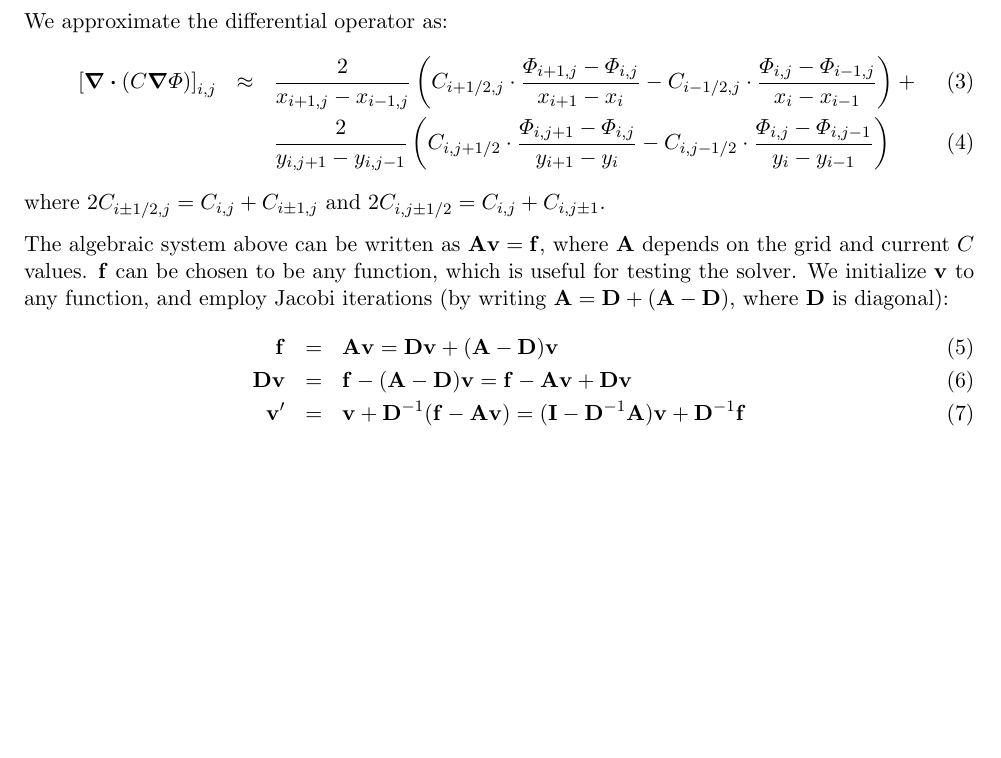
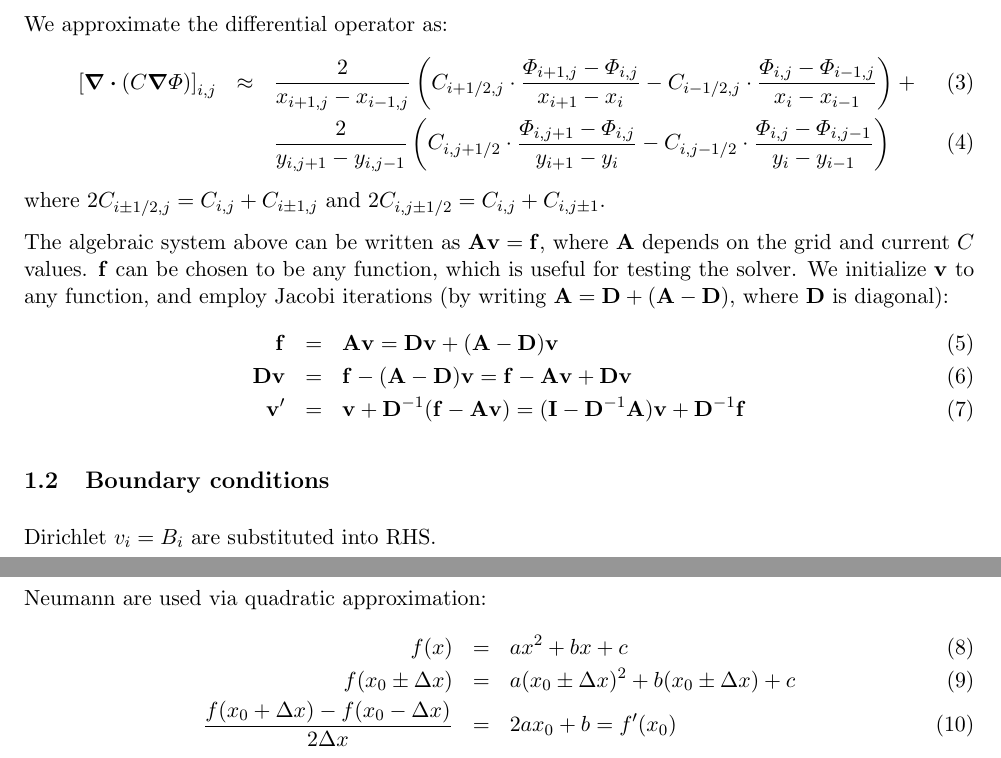
Before and after one commit to romanz/thesis, a LaTeX document (poisson/notes/notes.tex): part of the page before the commit and two parts of pages 1 and 2 of 2 after it, the two joined at a grey line, cut so that both start at the same text, the shorter picture padded with empty space. Compiled offline with pdfLaTeX.

Commit message:
Refactor boundary conditions

```diff
--- a/poisson/notes/notes.tex
+++ b/poisson/notes/notes.tex
@@ -120,5 +120,15 @@ We initialize $\vect{v}$ to any function, and employ Jacobi iterations
 (\matr{I} - \matr{D}^{-1}\matr{A}) \vect{v} + \matr{D}^{-1}\vect{f}
 \end{eqnarray}
 
+\subsection{Boundary conditions}
+Dirichlet $v_{i} = B_i$ are substituted into RHS.
+
+Neumann are used via quadratic approximation:
+\begin{eqnarray}
+  f(x) &=& ax^2 + bx + c \\
+  f(x_0 \pm \Delta x) &=& a(x_0 \pm \Delta x)^2 + b(x_0 \pm \Delta x) + c \\
+  \frac{f(x_0 + \Delta x) - f(x_0 - \Delta x)}{2\Delta x} &=& 2a x_0 + b = f'(x_0)
+\end{eqnarray}
+
 %%%%%%%%%%%%%%%%%%%%%%%
 \end{document}
```
Also changed, not shown: 2 other files.
